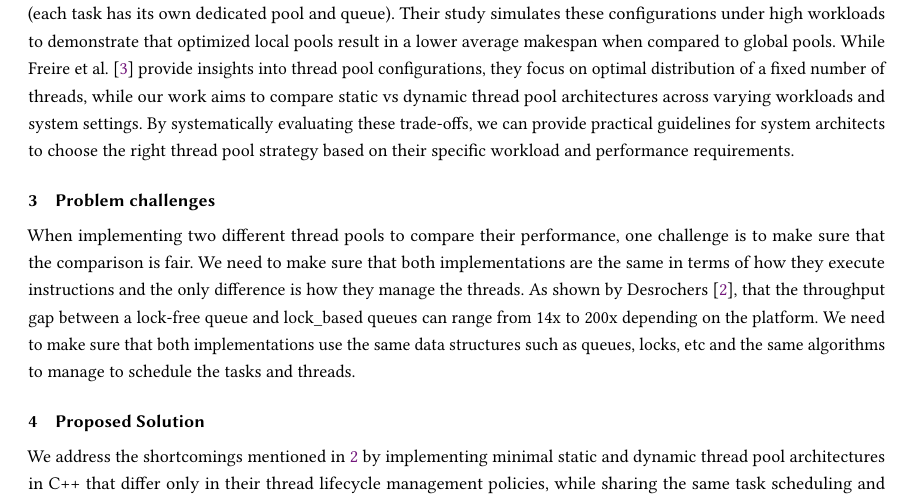
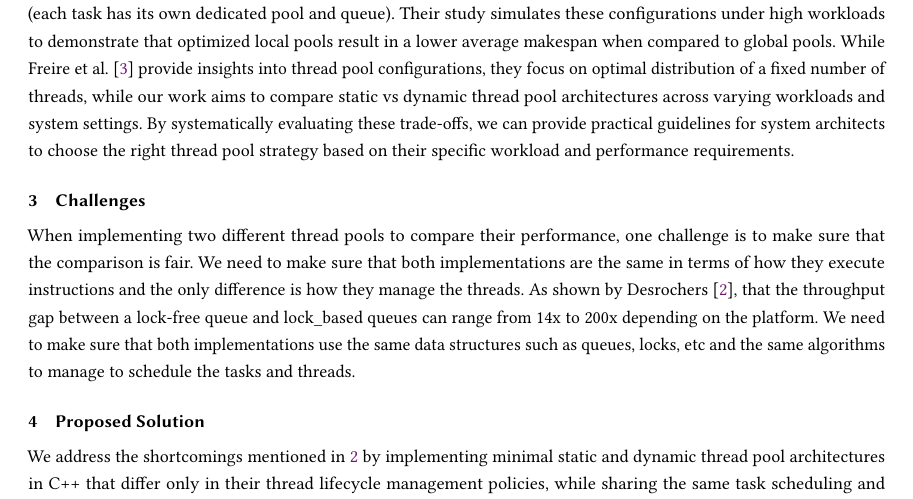
Before and after one commit to Harshil2107/Ecs251_project, a LaTeX paper (proposal/main.tex): part of page 2 of 4, cut so that both start at the same text. Compiled offline with pdfLaTeX.

Commit message:
update title of section 3

```diff
--- a/proposal/main.tex
+++ b/proposal/main.tex
@@ -77,7 +77,7 @@ Their study simulates these configurations under high workloads to demonstrate t
 While Freire et al. \cite{freire2021performance} provide insights into thread pool configurations, they focus on optimal distribution of a fixed number of threads, while our work aims to compare static vs dynamic thread pool architectures across varying workloads and system settings.
 By systematically evaluating these trade-offs, we can provide practical guidelines for system architects to choose the right thread pool strategy based on their specific workload and performance requirements.
 
-\section{Problem challenges}
+\section{Challenges}
 When implementing two different thread pools to compare their performance, one challenge is to make sure that the comparison is fair.
 We need to make sure that both implementations are the same in terms of how they execute instructions and the only difference is how they manage the threads.
 As shown by Desrochers \cite{desrochers2014fast_lock_free_queue}, that the throughput gap between a lock-free queue and lock\_based queues can range from 14x to 200x depending on the platform.
```
Also changed, not shown: proposal/main.pdf.
